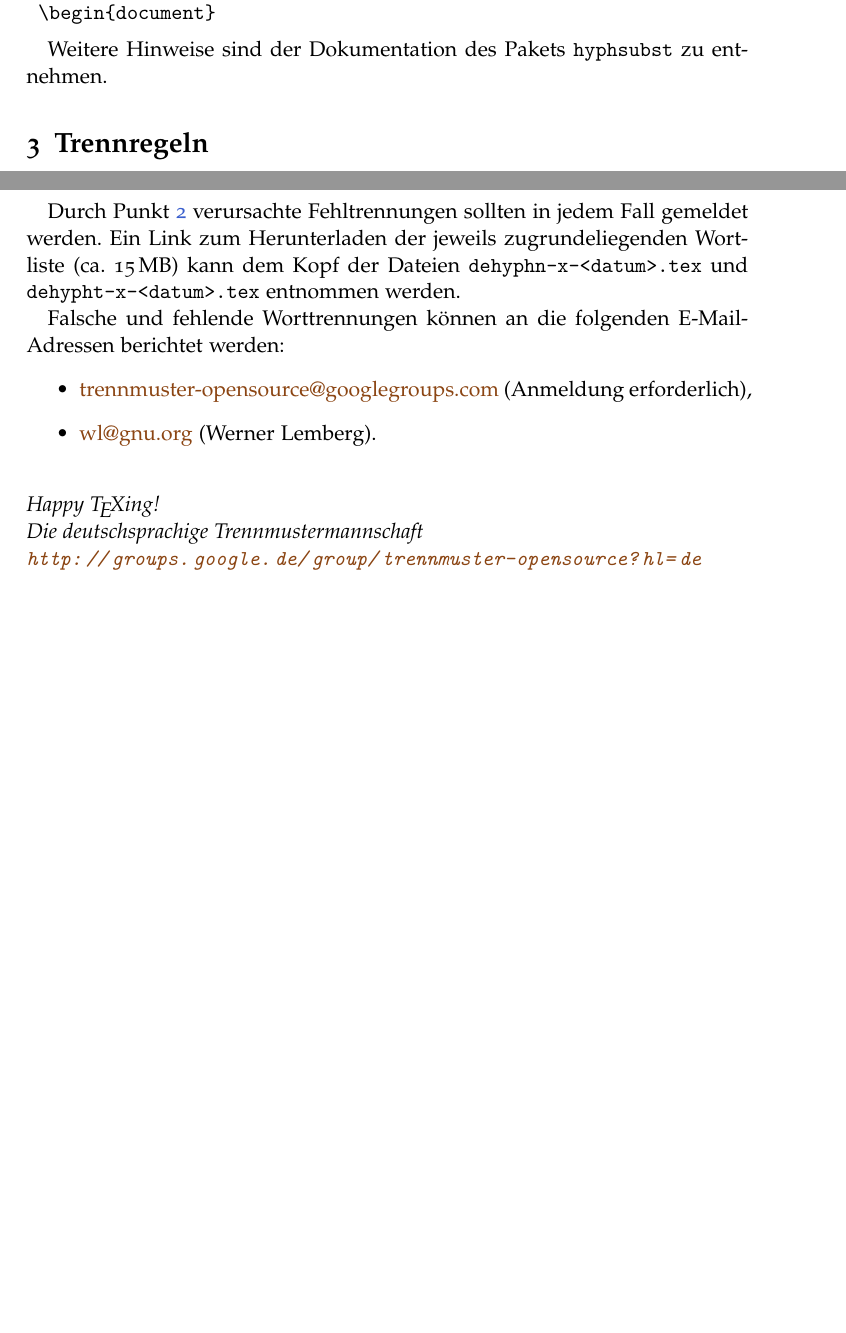
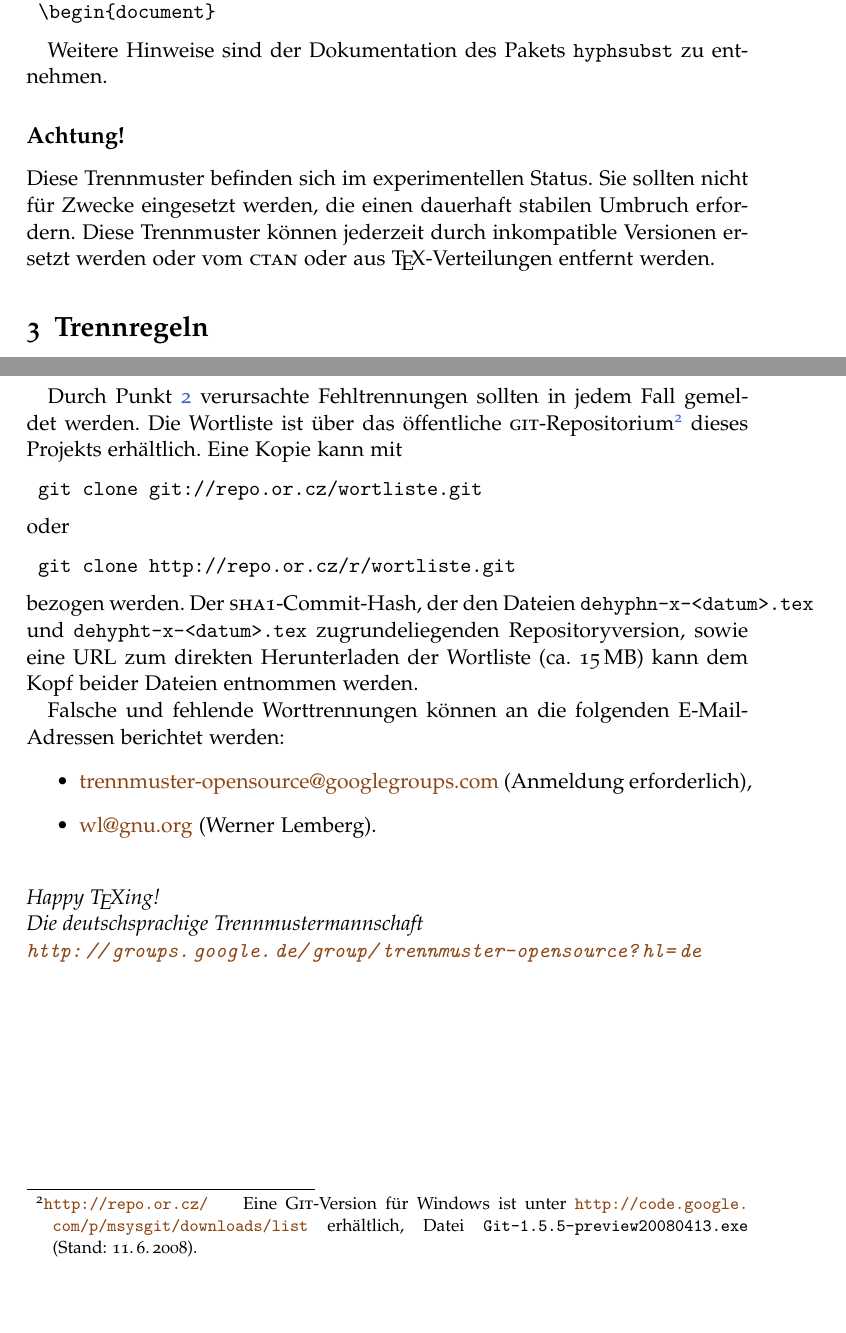
Before and after one commit to hyphenation/languages-german, a LaTeX paper (german-x/german-x.tex): two parts of pages 2 and 4 of 4, joined at a grey line, cut so that both start at the same text. Compiled offline with pdfLaTeX; the source files are stored in an older character set and shown here as Unicode.

Commit message:
Dokumentation erweitert.

```diff
--- a/german-x/german-x.tex
+++ b/german-x/german-x.tex
@@ -143,6 +143,13 @@ Datum in ISO-Notation zu ersetzen (JJJJ-MM-TT)!
 Weitere Hinweise sind der Dokumentation des Pakets \texttt{hyphsubst} zu
 entnehmen.
 
+\subsection*{Achtung!}
+Diese Trennmuster befinden sich im experimentellen Status.  Sie sollten
+nicht für Zwecke eingesetzt werden, die einen dauerhaft stabilen Umbruch
+erfordern.  Diese Trennmuster können jederzeit durch inkompatible
+Versionen ersetzt werden oder vom \Abk{ctan} oder aus \TeX-Verteilungen
+entfernt werden.
+
 
 \section{Trennregeln}
 Die den Trennmustern zugrundeliegende Wortliste enthält sämtliche Wörter
@@ -221,9 +228,24 @@ Ausnahmeliste korrigiert werden:
 \end{lstlisting}
 
 Durch Punkt~\ref{enum:wfehlerhaft} verursachte Fehltrennungen sollten in
-jedem Fall gemeldet werden.  Ein Link zum Herunterladen der jeweils
-zugrundeliegenden Wortliste (ca. 15\,MB) kann dem Kopf der Dateien
+jedem Fall gemeldet werden.  Die Wortliste ist über das öffentliche
+\Programm{git}-Repositorium%
+\footnote{\url{http://repo.or.cz/}\qquad Eine \Programm{Git}-Version für
+  Windows ist unter
+  \url{http://code.google.com/p/msysgit/downloads/list} erhältlich,
+  Datei \Datei{Git-1.5.5-preview20080413.exe} (Stand: 11.\,6.\,2008).}
+dieses Projekts erhältlich.  Eine Kopie kann mit
+\begin{lstlisting}
+git clone git://repo.or.cz/wortliste.git
+\end{lstlisting}
+oder
+\begin{lstlisting}
+git clone http://repo.or.cz/r/wortliste.git
+\end{lstlisting}
+bezogen werden.  Der \Abk{sha1}-Commit-Hash, der den Dateien
 \Datei{dehyphn-x-<datum>.tex} und \Datei{dehypht-x-<datum>.tex}
+zugrundeliegenden Repositoryversion, sowie eine \Abk{URL} zum direkten
+Herunterladen der Wortliste (ca. 15\,MB) kann dem Kopf beider Dateien
 entnommen werden.
 
 Falsche und fehlende Worttrennungen können an die folgenden
```
